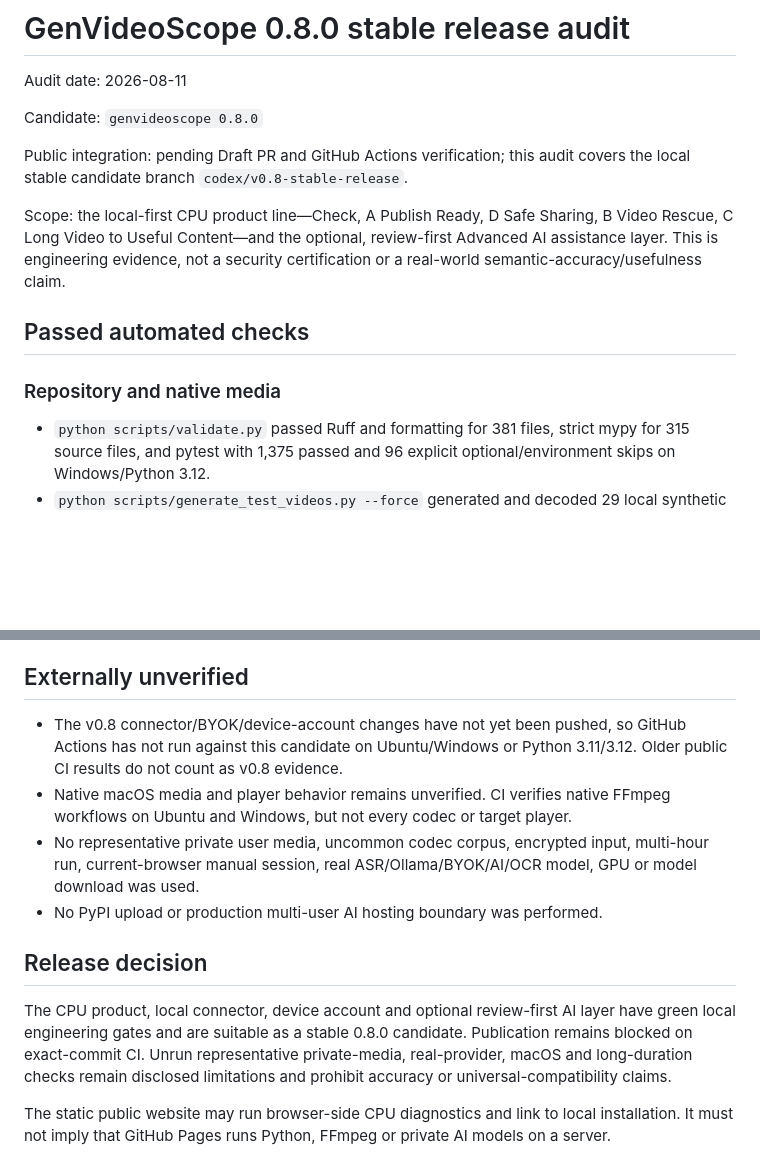
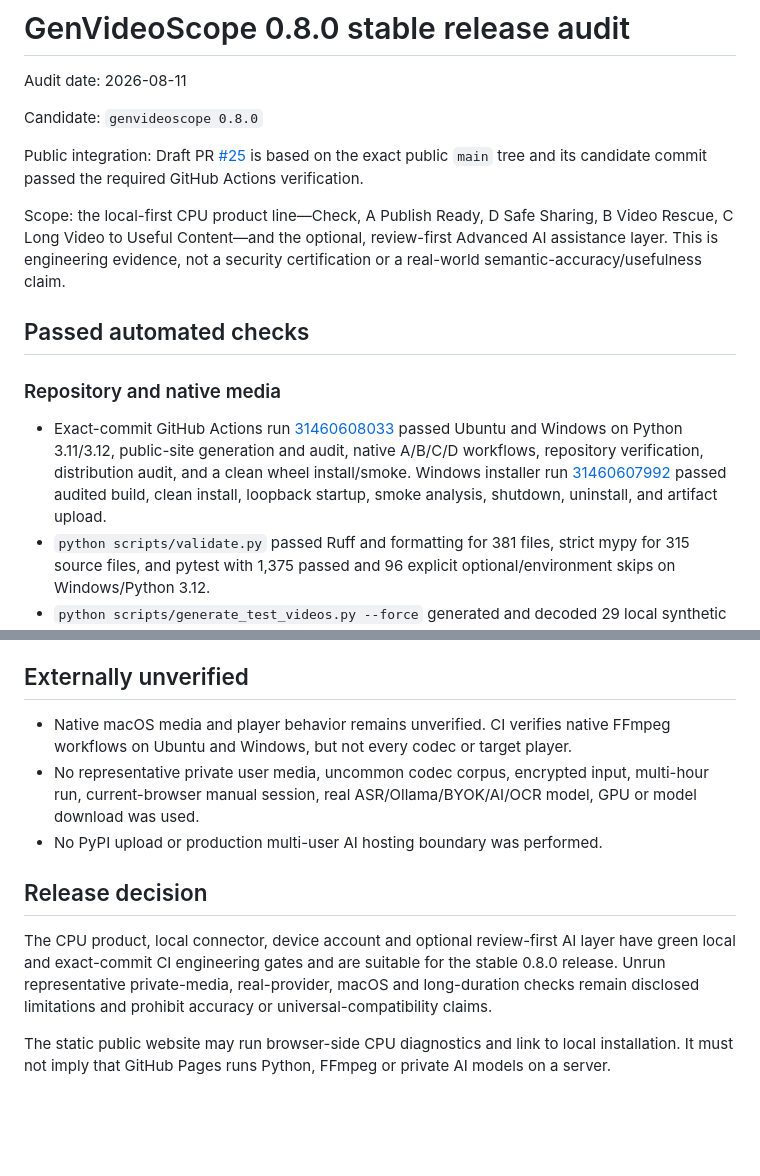
Before and after one commit to what912/VideoScope, a Markdown page: release-audit.md, 2 parts joined by grey strips. GitHub-like rendering; blank space fills up the shorter version.

Commit message:
docs: record v0.8.0 release gates

```diff
--- a/release-audit.md
+++ b/release-audit.md
@@ -4,8 +4,9 @@ Audit date: 2026-08-11
 
 Candidate: `genvideoscope 0.8.0`
 
-Public integration: pending Draft PR and GitHub Actions verification; this audit
-covers the local stable candidate branch `codex/v0.8-stable-release`.
+Public integration: Draft PR [#25](https://github.com/what912/VideoScope/pull/25)
+is based on the exact public `main` tree and its candidate commit passed the
+required GitHub Actions verification.
 
 Scope: the local-first CPU product line—Check, A Publish Ready, D Safe Sharing,
 B Video Rescue, C Long Video to Useful Content—and the optional, review-first
@@ -16,6 +17,14 @@ certification or a real-world semantic-accuracy/usefulness claim.
 
 ### Repository and native media
 
+- Exact-commit GitHub Actions run
+  [31460608033](https://github.com/what912/VideoScope/actions/runs/31460608033)
+  passed Ubuntu and Windows on Python 3.11/3.12, public-site generation and
+  audit, native A/B/C/D workflows, repository verification, distribution
+  audit, and a clean wheel install/smoke. Windows installer run
+  [31460607992](https://github.com/what912/VideoScope/actions/runs/31460607992)
+  passed audited build, clean install, loopback startup, smoke analysis,
+  shutdown, uninstall, and artifact upload.
 - `python scripts/validate.py` passed Ruff and formatting for 381 files, strict
   mypy for 315 source files, and pytest with 1,375 passed and 96 explicit
   optional/environment skips on Windows/Python 3.12.
@@ -146,9 +155,6 @@ certification or a real-world semantic-accuracy/usefulness claim.
 
 ## Externally unverified
 
-- The v0.8 connector/BYOK/device-account changes have not yet been pushed, so
-  GitHub Actions has not run against this candidate on Ubuntu/Windows or Python
-  3.11/3.12. Older public CI results do not count as v0.8 evidence.
 - Native macOS media and player behavior remains unverified. CI verifies native
   FFmpeg workflows on Ubuntu and Windows, but not every codec or target player.
 - No representative private user media, uncommon codec corpus, encrypted
@@ -159,10 +165,10 @@ certification or a real-world semantic-accuracy/usefulness claim.
 ## Release decision
 
 The CPU product, local connector, device account and optional review-first AI
-layer have green local engineering gates and are suitable as a stable 0.8.0
-candidate. Publication remains blocked on exact-commit CI. Unrun representative
-private-media, real-provider, macOS and long-duration checks remain disclosed
-limitations and prohibit accuracy or universal-compatibility claims.
+layer have green local and exact-commit CI engineering gates and are suitable
+for the stable 0.8.0 release. Unrun representative private-media,
+real-provider, macOS and long-duration checks remain disclosed limitations and
+prohibit accuracy or universal-compatibility claims.
 
 The static public website may run browser-side CPU diagnostics and link to local
 installation. It must not imply that GitHub Pages runs Python, FFmpeg or private
```
Also changed, not shown: docs/release-checklist.md (+8 -5 lines).
